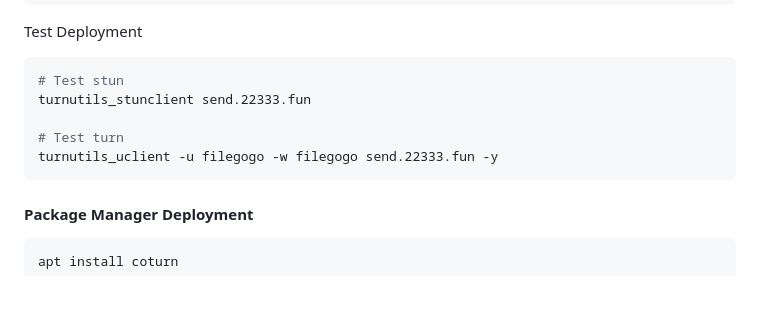
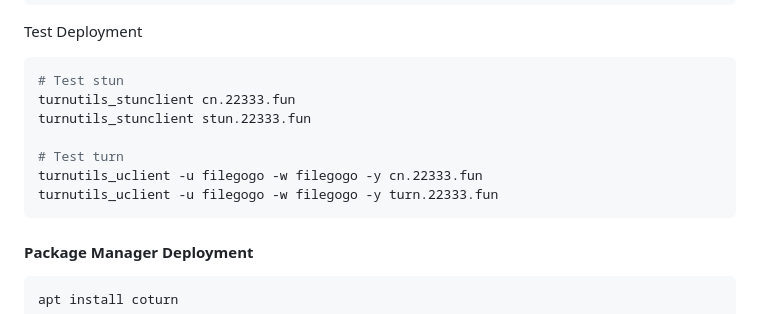
Before and after one commit to a-wing/filegogo, a Markdown page: README.md, the part around the change. Drawn GitHub-style; blank space fills up the shorter version.

Commit message:
Update README.md stun && turn

````diff
--- a/README.md
+++ b/README.md
@@ -135,10 +135,12 @@ Test Deployment
 
 ```bash
 # Test stun
-turnutils_stunclient send.22333.fun
+turnutils_stunclient cn.22333.fun
+turnutils_stunclient stun.22333.fun
 
 # Test turn
-turnutils_uclient -u filegogo -w filegogo send.22333.fun -y
+turnutils_uclient -u filegogo -w filegogo -y cn.22333.fun
+turnutils_uclient -u filegogo -w filegogo -y turn.22333.fun
 ```
 
 #### Package Manager Deployment
````
